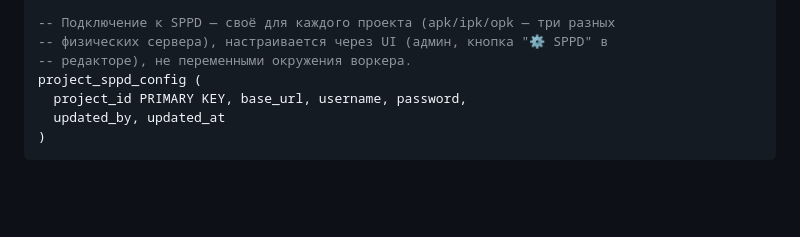
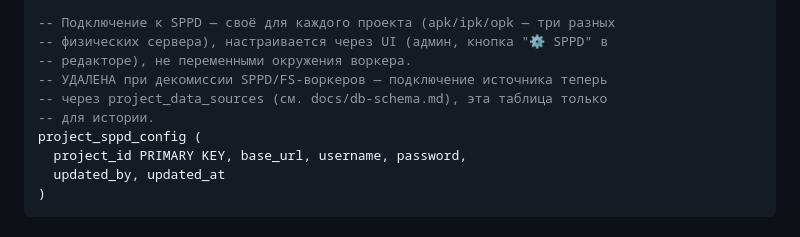
Before and after one commit to vyacheslavkhatyushin-jpg/MoTv2, a Markdown page: docs/monitoring-plan.md, the part around one of its changes. Drawn GitHub-style; blank space fills up the shorter version.

```diff
--- a/docs/monitoring-plan.md
+++ b/docs/monitoring-plan.md
@@ -123,6 +145,9 @@ monitor_tag_pulses (
 -- Подключение к SPPD — своё для каждого проекта (apk/ipk/opk — три разных
 -- физических сервера), настраивается через UI (админ, кнопка "⚙ SPPD" в
 -- редакторе), не переменными окружения воркера.
+-- УДАЛЕНА при декомиссии SPPD/FS-воркеров — подключение источника теперь
+-- через project_data_sources (см. docs/db-schema.md), эта таблица только
+-- для истории.
 project_sppd_config (
   project_id PRIMARY KEY, base_url, username, password,
   updated_by, updated_at
```
Also changed, not shown: other parts of docs/monitoring-plan.md (+24 -2 lines), README.md (+5 -3 lines), docs/emergency-cli-scripts.md (+3 -3 lines).
